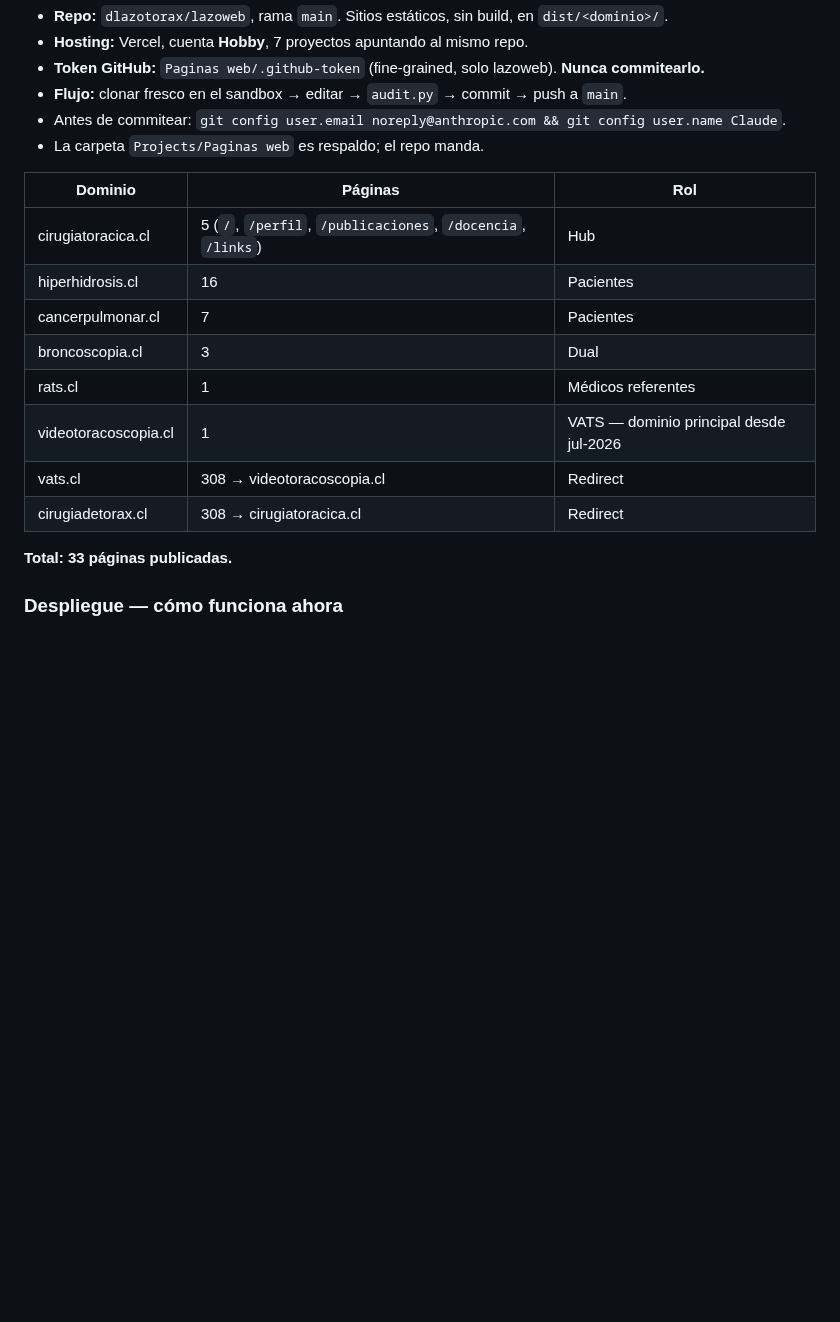
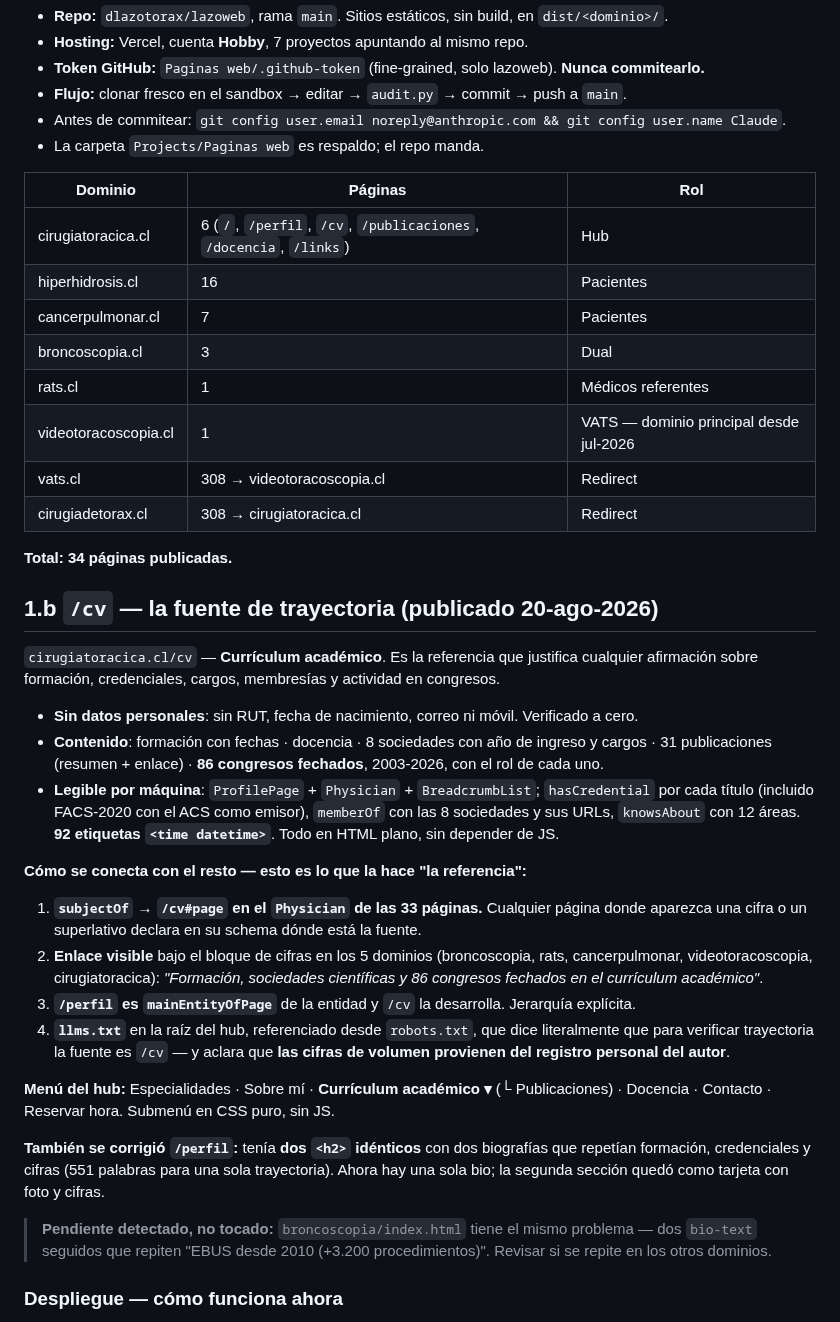
Before and after one commit to dlazotorax/lazoweb, a Markdown page: ESTADO.md, the part around the change. Drawn GitHub-style; blank space fills up the shorter version.

Commit message:
ESTADO: documenta /cv como fuente de trayectoria

```diff
--- a/ESTADO.md
+++ b/ESTADO.md
@@ -18,7 +18,7 @@
 
 | Dominio | Páginas | Rol |
 |---|---|---|
-| cirugiatoracica.cl | 5 (`/`, `/perfil`, `/publicaciones`, `/docencia`, `/links`) | Hub |
+| cirugiatoracica.cl | 6 (`/`, `/perfil`, `/cv`, `/publicaciones`, `/docencia`, `/links`) | Hub |
 | hiperhidrosis.cl | 16 | Pacientes |
 | cancerpulmonar.cl | 7 | Pacientes |
 | broncoscopia.cl | 3 | Dual |
@@ -27,7 +27,42 @@
 | vats.cl | 308 → videotoracoscopia.cl | Redirect |
 | cirugiadetorax.cl | 308 → cirugiatoracica.cl | Redirect |
 
-**Total: 33 páginas publicadas.**
+**Total: 34 páginas publicadas.**
+
+## 1.b `/cv` — la fuente de trayectoria (publicado 20-ago-2026)
+
+`cirugiatoracica.cl/cv` — **Currículum académico**. Es la referencia que justifica cualquier
+afirmación sobre formación, credenciales, cargos, membresías y actividad en congresos.
+
+- **Sin datos personales**: sin RUT, fecha de nacimiento, correo ni móvil. Verificado a cero.
+- **Contenido**: formación con fechas · docencia · 8 sociedades con año de ingreso y cargos ·
+  31 publicaciones (resumen + enlace) · **86 congresos fechados**, 2003-2026, con el rol de cada uno.
+- **Legible por máquina**: `ProfilePage` + `Physician` + `BreadcrumbList`; `hasCredential` por cada
+  título (incluido FACS-2020 con el ACS como emisor), `memberOf` con las 8 sociedades y sus URLs,
+  `knowsAbout` con 12 áreas. **92 etiquetas `<time datetime>`**. Todo en HTML plano, sin depender de JS.
+
+**Cómo se conecta con el resto — esto es lo que la hace "la referencia":**
+
+1. **`subjectOf` → `/cv#page` en el `Physician` de las 33 páginas.** Cualquier página donde aparezca
+   una cifra o un superlativo declara en su schema dónde está la fuente.
+2. **Enlace visible** bajo el bloque de cifras en los 5 dominios (broncoscopia, rats, cancerpulmonar,
+   videotoracoscopia, cirugiatoracica): *"Formación, sociedades científicas y 86 congresos fechados
+   en el currículum académico"*.
+3. **`/perfil` es `mainEntityOfPage`** de la entidad y `/cv` la desarrolla. Jerarquía explícita.
+4. **`llms.txt`** en la raíz del hub, referenciado desde `robots.txt`, que dice literalmente que para
+   verificar trayectoria la fuente es `/cv` — y aclara que **las cifras de volumen provienen del
+   registro personal del autor**.
+
+**Menú del hub:** Especialidades · Sobre mí · **Currículum académico ▾** (└ Publicaciones) ·
+Docencia · Contacto · Reservar hora. Submenú en CSS puro, sin JS.
+
+**También se corrigió `/perfil`:** tenía **dos `<h2>` idénticos** con dos biografías que repetían
+formación, credenciales y cifras (551 palabras para una sola trayectoria). Ahora hay una sola bio;
+la segunda sección quedó como tarjeta con foto y cifras.
+
+> **Pendiente detectado, no tocado:** `broncoscopia/index.html` tiene el mismo problema — dos
+> `bio-text` seguidos que repiten "EBUS desde 2010 (+3.200 procedimientos)". Revisar si se repite
+> en los otros dominios.
 
 ### Despliegue — cómo funciona ahora
 
```
